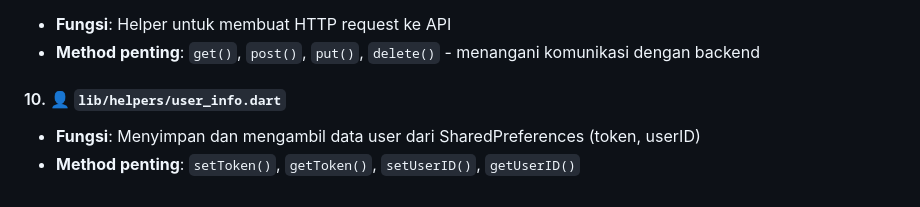
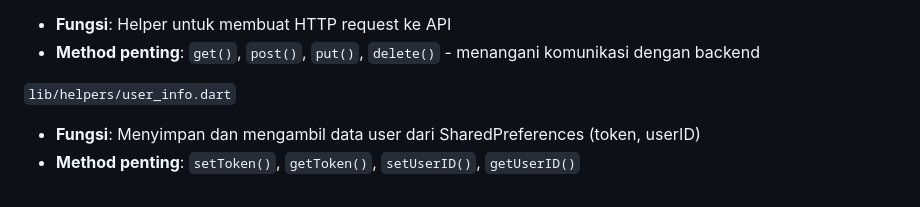
Before and after one commit to Grizzlishe78/Responsi_2_Mobile_Paket_2_H1D023104, a Markdown page: README.md, the part around the change. Rendered like a GitHub page.

Commit message:
NgawiMarket

```diff
--- a/README.md
+++ b/README.md
@@ -124,6 +124,6 @@ File Penting dan Fungsinya
 - **Fungsi**: Helper untuk membuat HTTP request ke API
 - **Method penting**: `get()`, `post()`, `put()`, `delete()` - menangani komunikasi dengan backend
 
-#### 10. 👤 `lib/helpers/user_info.dart`
+`lib/helpers/user_info.dart`
 - **Fungsi**: Menyimpan dan mengambil data user dari SharedPreferences (token, userID)
 - **Method penting**: `setToken()`, `getToken()`, `setUserID()`, `getUserID()`
```
